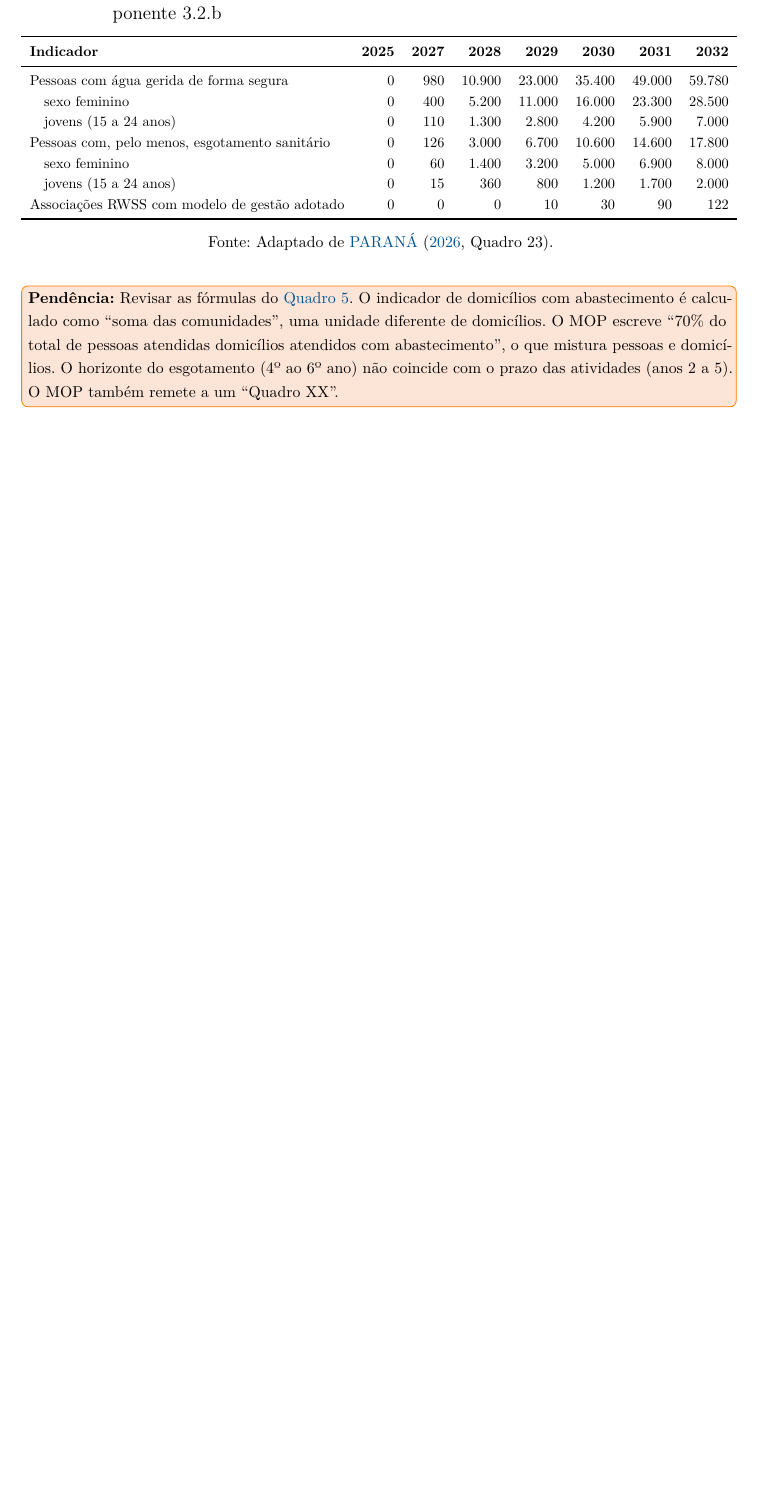
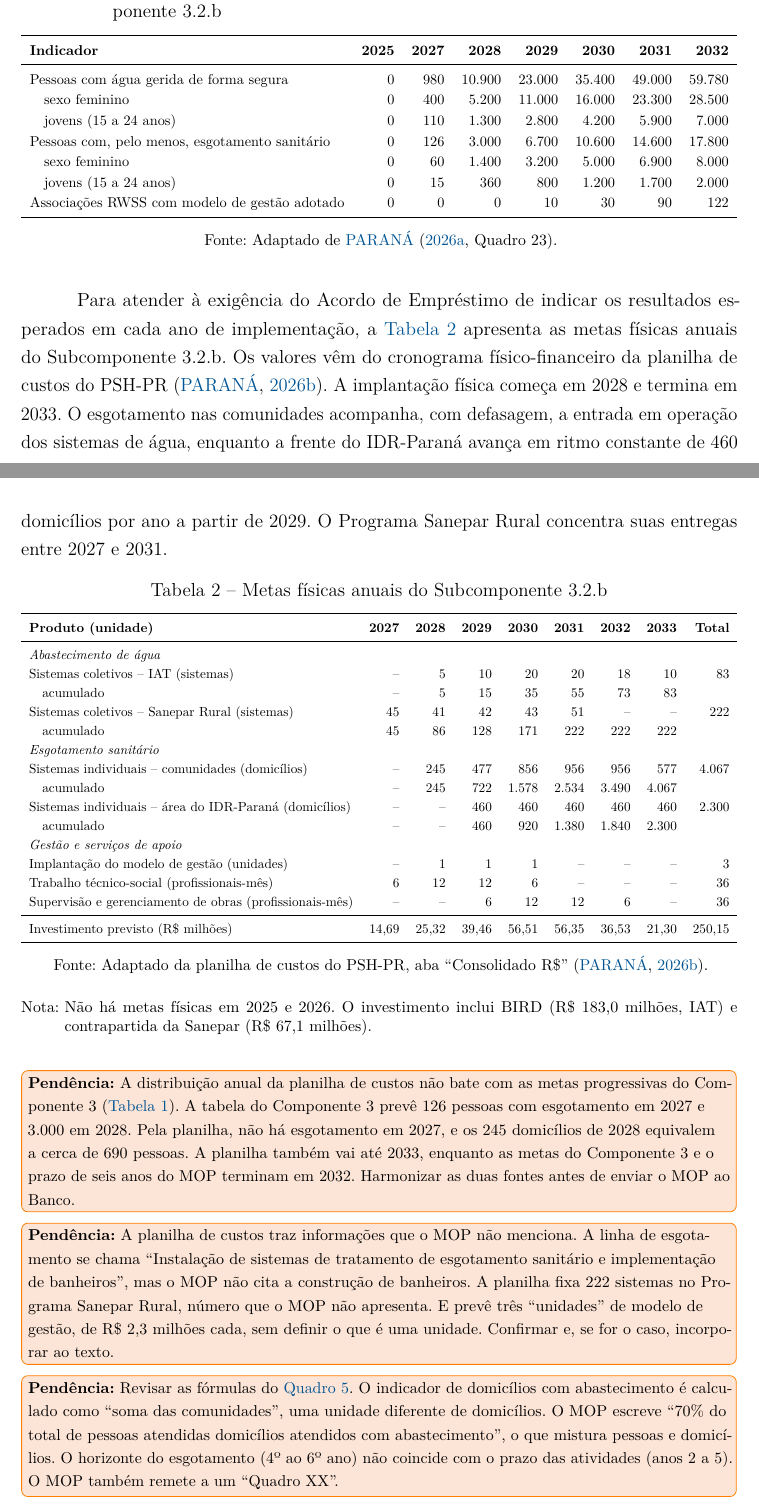
Before and after one commit to julianakbalestrin/PSH, a LaTeX thesis (main.tex, which reads capitulos/subcomponente-3-2-b/07-monitoramento.tex): part of page 30 of 45 before the commit and two parts of pages 30 and 31 of 47 after it, the two joined at a grey line, cut so that both start at the same text, the shorter picture padded with empty space. Compiled offline with pdfLaTeX.

Commit message:
Inclui metas físicas anuais do 3.2.b a partir da planilha de custos
- Tabela de metas anuais 2027-2033 (sistemas de água IAT e Sanepar Rural,
  esgotamento nas comunidades e na área do IDR, modelo de gestão, trabalho
  técnico-social, supervisão e investimento), atendendo à exigência do
  Acordo de Empréstimo de resultados por ano de implementação.
- Pendências: divergência com as metas do Componente 3, horizonte até
  2033, banheiros, 222 sistemas Sanepar Rural, unidades de modelo de
  gestão e valor BIRD do 3.2.b (US$ 33,5 mi, e não 35,48).

Co-Authored-By: Claude Opus 5.5 <noreply@anthropic.com>
Claude-Session: https://claude.ai/code/session_01SXS7qH6isrtvfJPE7bVzpu

```diff
--- a/capitulos/subcomponente-3-2-b/07-monitoramento.tex
+++ b/capitulos/subcomponente-3-2-b/07-monitoramento.tex
@@ -66,6 +66,68 @@ Associações RWSS com modelo de gestão adotado & 0 & 0 & 0 & 10 & 30 & 90 & 12
 \fonte{Adaptado de \citeonline[Quadro 23]{mop2026}.}
 \end{table}
 
+Para atender à exigência do Acordo de Empréstimo de indicar os resultados
+esperados em cada ano de implementação, a \autoref{tab:metas-anuais} apresenta
+as metas físicas anuais do Subcomponente 3.2.b. Os valores vêm do cronograma
+físico-financeiro da planilha de custos do PSH-PR \cite{custo2026}. A
+implantação física começa em 2028 e termina em 2033. O esgotamento nas
+comunidades acompanha, com defasagem, a entrada em operação dos sistemas de
+água, enquanto a frente do IDR-Paraná avança em ritmo constante de 460
+domicílios por ano a partir de 2029. O Programa Sanepar Rural concentra suas
+entregas entre 2027 e 2031.
+
+\begin{table}[htbp]
+\centering
+\caption{Metas físicas anuais do Subcomponente 3.2.b}
+\label{tab:metas-anuais}
+\footnotesize
+\renewcommand{\arraystretch}{1.2}
+\begin{adjustbox}{max width=\linewidth}
+\begin{tabular}{lrrrrrrrr}
+\toprule
+\textbf{Produto (unidade)} & \textbf{2027} & \textbf{2028} & \textbf{2029} &
+\textbf{2030} & \textbf{2031} & \textbf{2032} & \textbf{2033} & \textbf{Total} \\
+\midrule
+\multicolumn{9}{l}{\textit{Abastecimento de água}} \\
+Sistemas coletivos -- IAT (sistemas) & -- & 5 & 10 & 20 & 20 & 18 & 10 & 83 \\
+\quad acumulado & -- & 5 & 15 & 35 & 55 & 73 & 83 & \\
+Sistemas coletivos -- Sanepar Rural (sistemas) & 45 & 41 & 42 & 43 & 51 & -- & -- & 222 \\
+\quad acumulado & 45 & 86 & 128 & 171 & 222 & 222 & 222 & \\
+\multicolumn{9}{l}{\textit{Esgotamento sanitário}} \\
+Sistemas individuais -- comunidades (domicílios) & -- & 245 & 477 & 856 & 956 & 956 & 577 & 4.067 \\
+\quad acumulado & -- & 245 & 722 & 1.578 & 2.534 & 3.490 & 4.067 & \\
+Sistemas individuais -- área do IDR-Paraná (domicílios) & -- & -- & 460 & 460 & 460 & 460 & 460 & 2.300 \\
+\quad acumulado & -- & -- & 460 & 920 & 1.380 & 1.840 & 2.300 & \\
+\multicolumn{9}{l}{\textit{Gestão e serviços de apoio}} \\
+Implantação do modelo de gestão (unidades) & -- & 1 & 1 & 1 & -- & -- & -- & 3 \\
+Trabalho técnico-social (profissionais-mês) & 6 & 12 & 12 & 6 & -- & -- & -- & 36 \\
+Supervisão e gerenciamento de obras (profissionais-mês) & -- & -- & 6 & 12 & 12 & 6 & -- & 36 \\
+\midrule
+Investimento previsto (R\$ milhões) & 14,69 & 25,32 & 39,46 & 56,51 & 56,35 & 36,53 & 21,30 & 250,15 \\
+\bottomrule
+\end{tabular}
+\end{adjustbox}
+\fonte{Adaptado da planilha de custos do PSH-PR, aba ``Consolidado R\$'' \cite{custo2026}.}
+\nota{Não há metas físicas em 2025 e 2026. O investimento inclui BIRD
+(R\$ 183,0 milhões, IAT) e contrapartida da Sanepar (R\$ 67,1 milhões).}
+\end{table}
+
+\pendencia{A distribuição anual da planilha de custos não bate com as metas
+progressivas do Componente~3 (\autoref{tab:metas-componente3}). A tabela do
+Componente~3 prevê 126 pessoas com esgotamento em 2027 e 3.000 em 2028. Pela
+planilha, não há esgotamento em 2027, e os 245 domicílios de 2028 equivalem a
+cerca de 690 pessoas. A planilha também vai até 2033, enquanto as metas do
+Componente~3 e o prazo de seis anos do MOP terminam em 2032. Harmonizar as duas
+fontes antes de enviar o MOP ao Banco.}
+
+\pendencia{A planilha de custos traz informações que o MOP não menciona. A
+linha de esgotamento se chama ``Instalação de sistemas de tratamento de
+esgotamento sanitário e implementação de banheiros'', mas o MOP não cita a
+construção de banheiros. A planilha fixa 222 sistemas no Programa Sanepar
+Rural, número que o MOP não apresenta. E prevê três ``unidades'' de modelo de
+gestão, de R\$ 2,3 milhões cada, sem definir o que é uma unidade. Confirmar e,
+se for o caso, incorporar ao texto.}
+
 \pendencia{Revisar as fórmulas do \autoref{qua:indicadores}. O indicador de
 domicílios com abastecimento é calculado como ``soma das comunidades'', uma
 unidade diferente de domicílios. O MOP escreve ``70\% do total de pessoas
```
Also changed, not shown: capitulos/subcomponente-3-2-b/03-arranjo-visao-geral.tex (+6 -0 lines), referencias.bib (+8 -0 lines).
